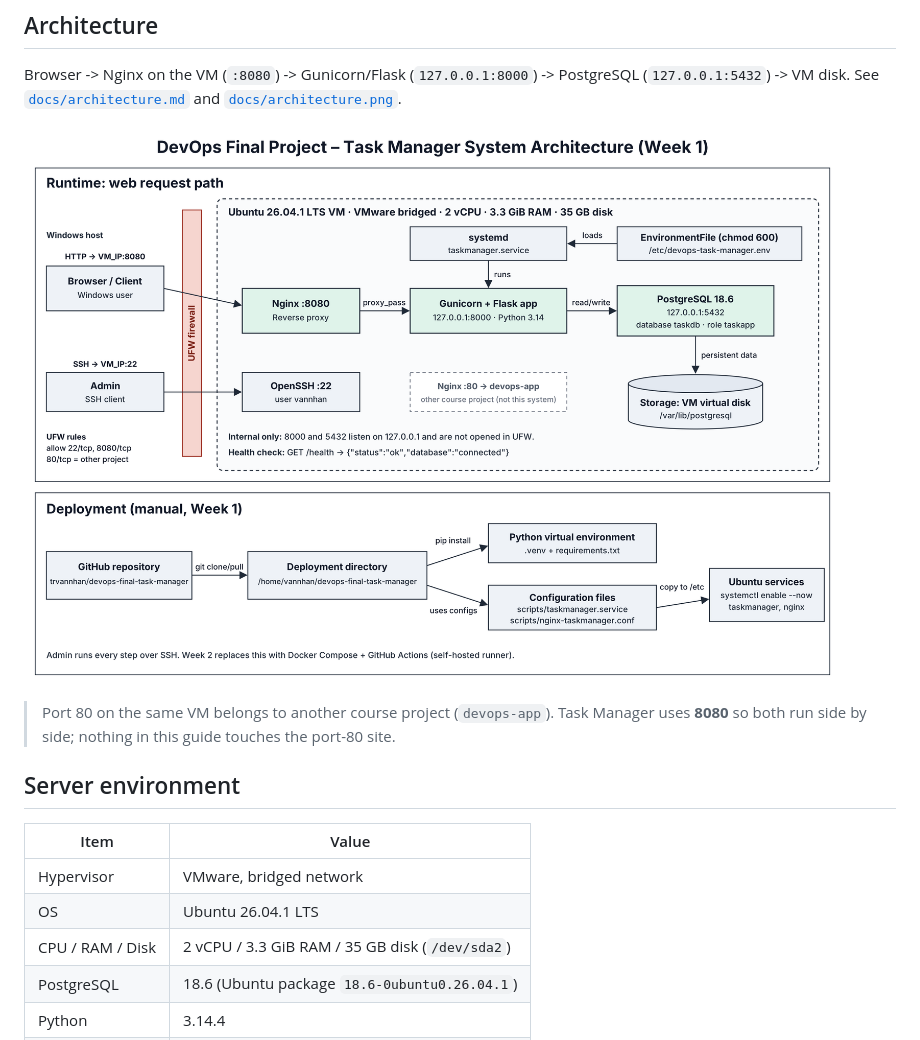
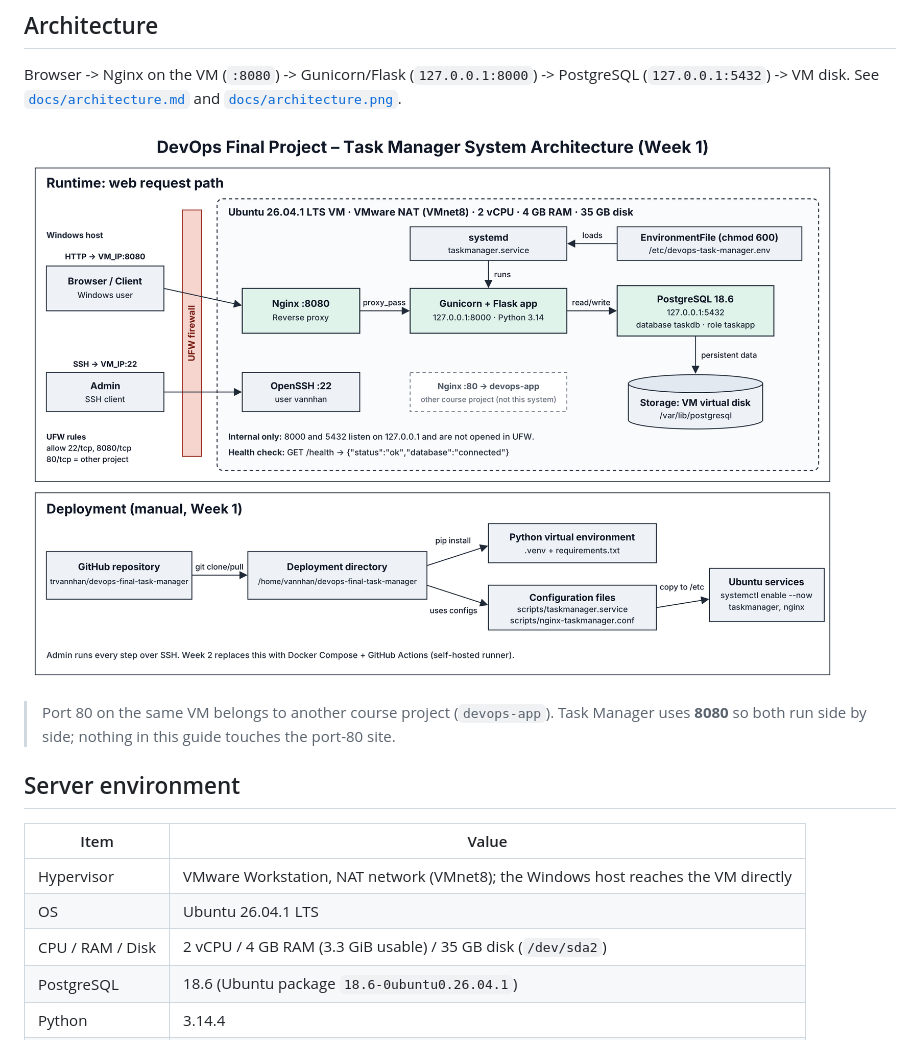
Before and after one commit to trvannhan/devops-final-task-manager, a Markdown page: README.md, the part around the change. Rendered like a GitHub page; pictures changed too: docs/architecture.png.

Commit message:
Week 1: document VMware NAT network and 4 GB RAM

```diff
--- a/README.md
+++ b/README.md
@@ -23,9 +23,9 @@ See [`docs/architecture.md`](docs/architecture.md) and [`docs/architecture.png`]
 ## Server environment
 | Item | Value |
 |------|-------|
-| Hypervisor | VMware, bridged network |
+| Hypervisor | VMware Workstation, NAT network (VMnet8); the Windows host reaches the VM directly |
 | OS | Ubuntu 26.04.1 LTS |
-| CPU / RAM / Disk | 2 vCPU / 3.3 GiB RAM / 35 GB disk (`/dev/sda2`) |
+| CPU / RAM / Disk | 2 vCPU / 4 GB RAM (3.3 GiB usable) / 35 GB disk (`/dev/sda2`) |
 | PostgreSQL | 18.6 (Ubuntu package `18.6-0ubuntu0.26.04.1`) |
 | Python | 3.14.4 |
 | Admin user | `vannhan` (SSH) |
```
Also changed, not shown: docs/architecture.md (+1 -1 lines), 1 other file.
